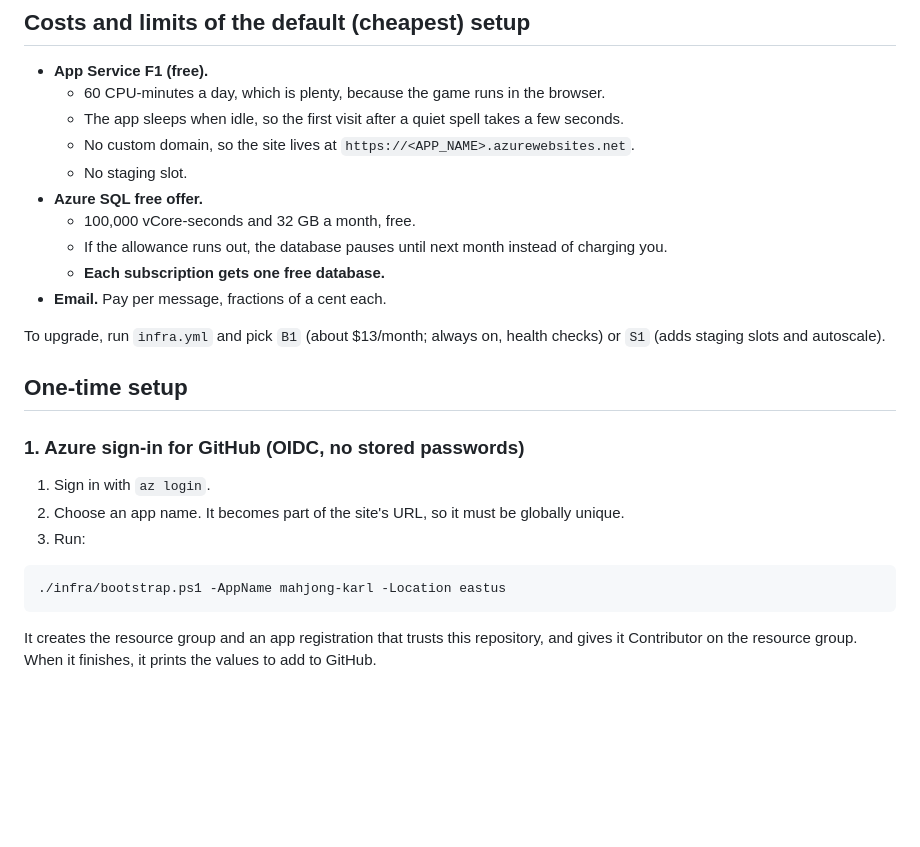
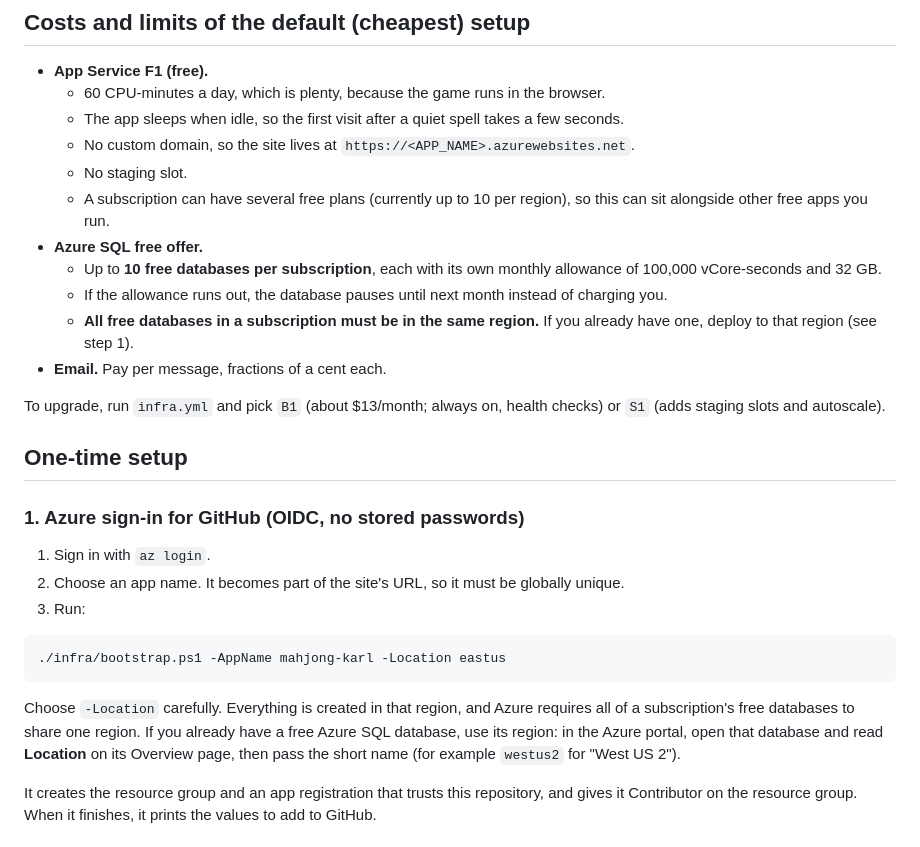
Before and after one commit to karlthedude2/mahjong, a Markdown page: docs/deploy.md, the part around the change. Drawn GitHub-style; blank space fills up the shorter version.

````diff
--- a/docs/deploy.md
+++ b/docs/deploy.md
@@ -17,10 +17,14 @@ the database and deploys on every push to `main`.
   - The app sleeps when idle, so the first visit after a quiet spell takes a few seconds.
   - No custom domain, so the site lives at `https://<APP_NAME>.azurewebsites.net`.
   - No staging slot.
+  - A subscription can have several free plans (currently up to 10 per region), so this can sit
+    alongside other free apps you run.
 - **Azure SQL free offer.**
-  - 100,000 vCore-seconds and 32 GB a month, free.
+  - Up to **10 free databases per subscription**, each with its own monthly allowance of
+    100,000 vCore-seconds and 32 GB.
   - If the allowance runs out, the database pauses until next month instead of charging you.
-  - **Each subscription gets one free database.**
+  - **All free databases in a subscription must be in the same region.** If you already have one,
+    deploy to that region (see step 1).
 - **Email.** Pay per message, fractions of a cent each.
 
 To upgrade, run `infra.yml` and pick `B1` (about $13/month; always on, health checks) or `S1`
@@ -37,6 +41,11 @@ To upgrade, run `infra.yml` and pick `B1` (about $13/month; always on, health ch
 ```powershell
 ./infra/bootstrap.ps1 -AppName mahjong-karl -Location eastus
 ```
+
+Choose `-Location` carefully. Everything is created in that region, and Azure requires all of a
+subscription's free databases to share one region. If you already have a free Azure SQL database,
+use its region: in the Azure portal, open that database and read **Location** on its Overview
+page, then pass the short name (for example `westus2` for "West US 2").
 
 It creates the resource group and an app registration that trusts this repository, and gives it
 Contributor on the resource group. When it finishes, it prints the values to add to GitHub.
````
Also changed, not shown: README.md (+2 -0 lines), docs/project-notes.md (added, +185 -0 lines).
